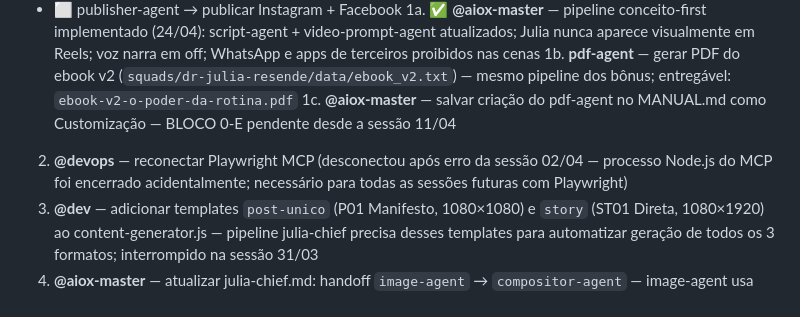
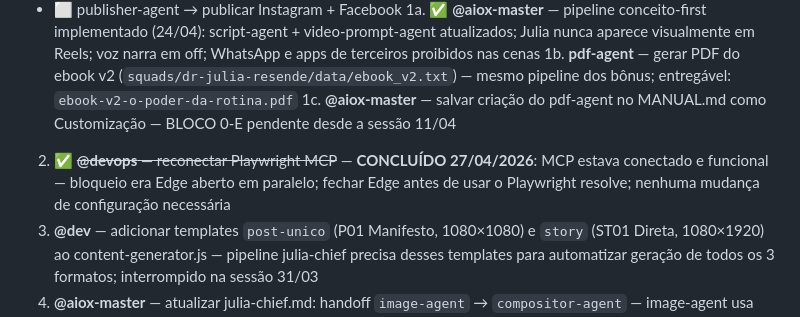
Before and after one commit to felipeeaugusto/Projeto-O-Poder-Da-Rotina, a Markdown page: PROJETO-STATUS.md, the part around the change. GitHub-like rendering.

Commit message:
chore: caderno atualizado — Playwright MCP confirmado OK sessão 2026-04-27

```diff
--- a/PROJETO-STATUS.md
+++ b/PROJETO-STATUS.md
@@ -49,7 +49,7 @@
 1a. ✅ **@aiox-master** — pipeline conceito-first implementado (24/04): script-agent + video-prompt-agent atualizados; Julia nunca aparece visualmente em Reels; voz narra em off; WhatsApp e apps de terceiros proibidos nas cenas
 1b. **pdf-agent** — gerar PDF do ebook v2 (`squads/dr-julia-resende/data/ebook_v2.txt`) — mesmo pipeline dos bônus; entregável: `ebook-v2-o-poder-da-rotina.pdf`
 1c. **@aiox-master** — salvar criação do pdf-agent no MANUAL.md como Customização — BLOCO 0-E pendente desde a sessão 11/04
-2. **@devops** — reconectar Playwright MCP (desconectou após erro da sessão 02/04 — processo Node.js do MCP foi encerrado acidentalmente; necessário para todas as sessões futuras com Playwright)
+2. ✅ ~~**@devops** — reconectar Playwright MCP~~ — **CONCLUÍDO 27/04/2026**: MCP estava conectado e funcional — bloqueio era Edge aberto em paralelo; fechar Edge antes de usar o Playwright resolve; nenhuma mudança de configuração necessária
 3. **@dev** — adicionar templates `post-unico` (P01 Manifesto, 1080×1080) e `story` (ST01 Direta, 1080×1920) ao content-generator.js — pipeline julia-chief precisa desses templates para automatizar geração de todos os 3 formatos; interrompido na sessão 31/03
 4. **@aiox-master** — atualizar julia-chief.md: handoff `image-agent` → `compositor-agent` — image-agent usa DALL-E (descartado permanentemente); referência errada quebra o pipeline de conteúdo
 5. **@aiox-master** — salvar BLOCO 0-Q no MANUAL.md (Customização 32) — rastreabilidade permanente da regra de gate obrigatório do julia-chief
```
